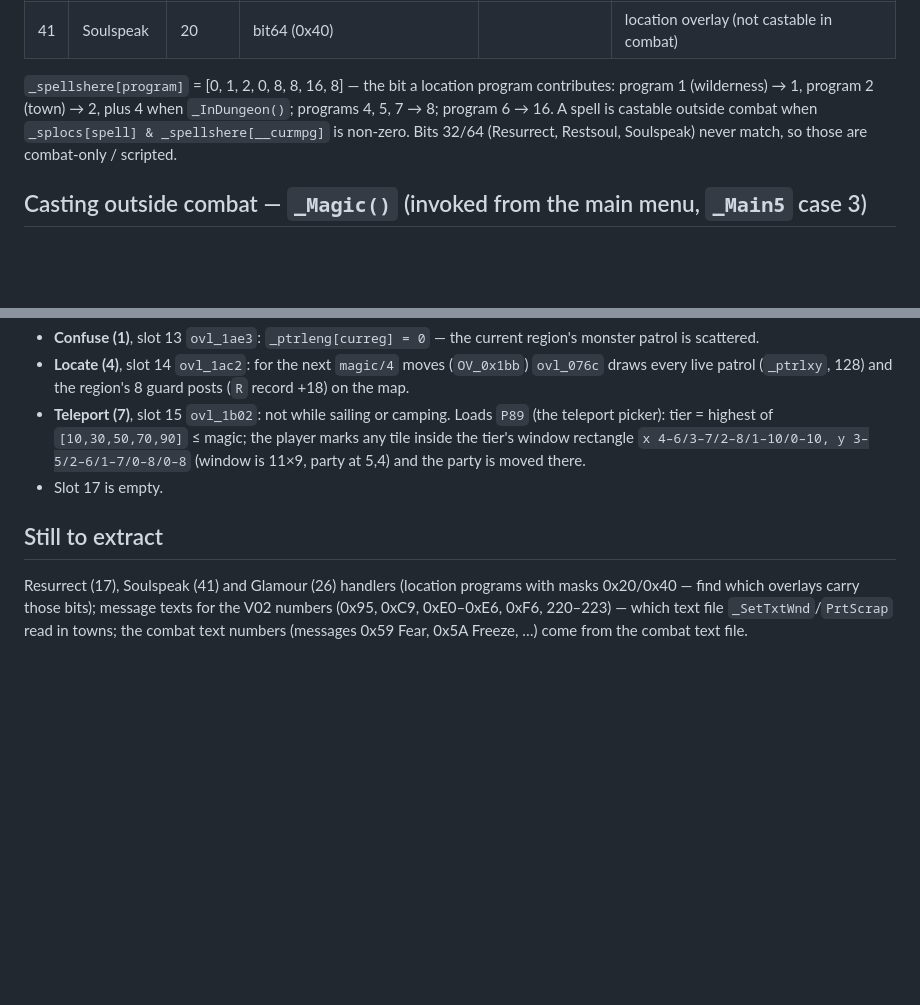
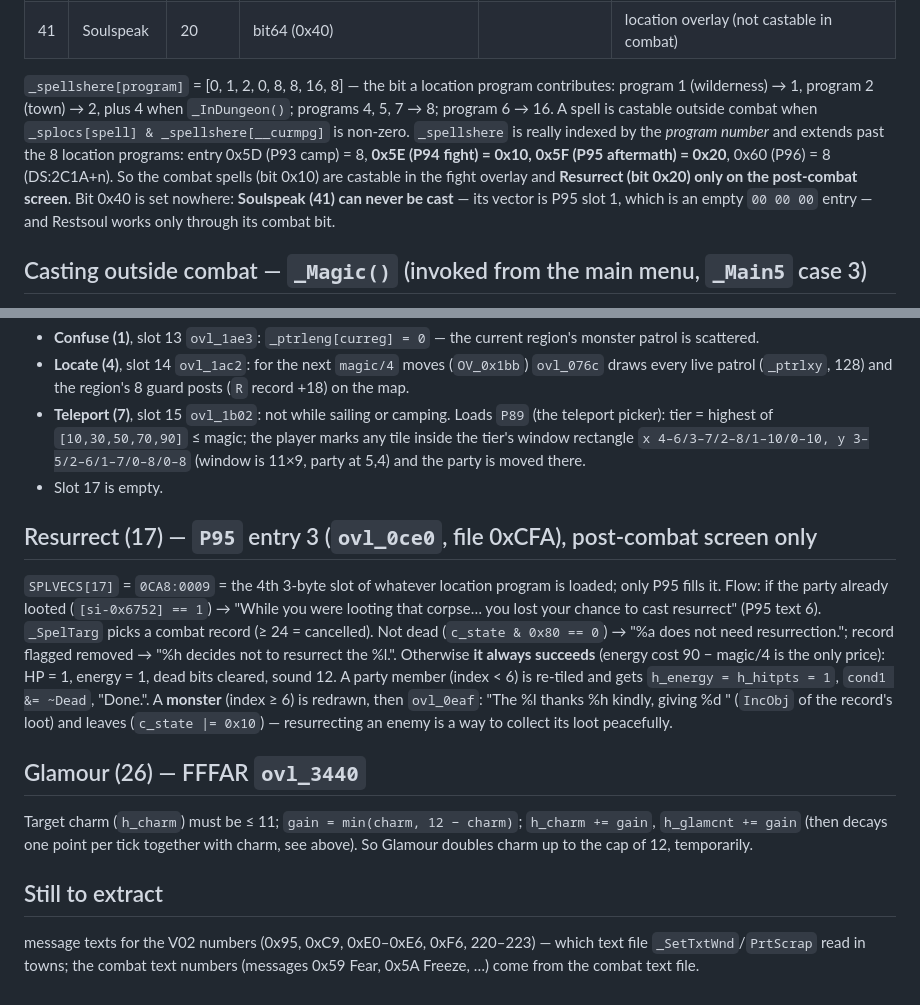
Before and after one commit to jbellassai/mc2, a Markdown page: docs/rules/spells.md, 2 parts joined by grey strips. GitHub-like rendering; blank space fills up the shorter version.

Commit message:
Rules: Resurrect (P95, always succeeds, monsters pay their loot), Glamour, Soulspeak unreachable (spellshere by program number); overlay entry-slot forms; rope resolved
Co-Authored-By: Claude Fable 5.1 <noreply@anthropic.com>

```diff
--- a/docs/rules/spells.md
+++ b/docs/rules/spells.md
@@ -49,7 +49,7 @@ Evidence: `_Magic` (EXE, FF module, `out/decomp/MC2_all.c`), tables in the data
 | 40 | Restsoul | 20 | prog 6(16), bit64 (0x50) |  | combat: V06 `INT61_17` (see below) |
 | 41 | Soulspeak | 20 | bit64 (0x40) |  | location overlay (not castable in combat) |
 
-`_spellshere[program]` = [0, 1, 2, 0, 8, 8, 16, 8] — the bit a location program contributes: program 1 (wilderness) → 1, program 2 (town) → 2, plus 4 when `_InDungeon()`; programs 4, 5, 7 → 8; program 6 → 16. A spell is castable outside combat when `_splocs[spell] & _spellshere[__curmpg]` is non-zero. Bits 32/64 (Resurrect, Restsoul, Soulspeak) never match, so those are combat-only / scripted.
+`_spellshere[program]` = [0, 1, 2, 0, 8, 8, 16, 8] — the bit a location program contributes: program 1 (wilderness) → 1, program 2 (town) → 2, plus 4 when `_InDungeon()`; programs 4, 5, 7 → 8; program 6 → 16. A spell is castable outside combat when `_splocs[spell] & _spellshere[__curmpg]` is non-zero. `_spellshere` is really indexed by the *program number* and extends past the 8 location programs: entry 0x5D (P93 camp) = 8, **0x5E (P94 fight) = 0x10, 0x5F (P95 aftermath) = 0x20**, 0x60 (P96) = 8 (DS:2C1A+n). So the combat spells (bit 0x10) are castable in the fight overlay and **Resurrect (bit 0x20) only on the post-combat screen**. Bit 0x40 is set nowhere: **Soulspeak (41) can never be cast** — its vector is P95 slot 1, which is an empty `00 00 00` entry — and Restsoul works only through its combat bit.
 
 ## Casting outside combat — `_Magic()` (invoked from the main menu, `_Main5` case 3)
 
@@ -166,5 +166,11 @@ Other V02 services are town helpers, not spells: 02/08 door and tile lookups, 09
 - **Teleport (7)**, slot 15 `ovl_1b02`: not while sailing or camping. Loads `P89` (the teleport picker): tier = highest of `[10,30,50,70,90]` ≤ magic; the player marks any tile inside the tier's window rectangle `x 4–6/3–7/2–8/1–10/0–10, y 3–5/2–6/1–7/0–8/0–8` (window is 11×9, party at 5,4) and the party is moved there.
 - Slot 17 is empty.
 
+## Resurrect (17) — `P95` entry 3 (`ovl_0ce0`, file 0xCFA), post-combat screen only
+`SPLVECS[17]` = `0CA8:0009` = the 4th 3-byte slot of whatever location program is loaded; only P95 fills it. Flow: if the party already looted (`[si-0x6752] == 1`) → "While you were looting that corpse… you lost your chance to cast resurrect" (P95 text 6). `_SpelTarg` picks a combat record (≥ 24 = cancelled). Not dead (`c_state & 0x80 == 0`) → "%a does not need resurrection."; record flagged removed → "%h decides not to resurrect the %l.". Otherwise **it always succeeds** (energy cost 90 − magic/4 is the only price): HP = 1, energy = 1, dead bits cleared, sound 12. A party member (index < 6) is re-tiled and gets `h_energy = h_hitpts = 1`, `cond1 &= ~Dead`, "Done.". A **monster** (index ≥ 6) is redrawn, then `ovl_0eaf`: "The %l thanks %h kindly, giving %d <its treasure>" (`IncObj` of the record's loot) and leaves (`c_state |= 0x10`) — resurrecting an enemy is a way to collect its loot peacefully.
+
+## Glamour (26) — FFFAR `ovl_3440`
+Target charm (`h_charm`) must be ≤ 11; `gain = min(charm, 12 − charm)`; `h_charm += gain`, `h_glamcnt += gain` (then decays one point per tick together with charm, see above). So Glamour doubles charm up to the cap of 12, temporarily.
+
 ## Still to extract
-Resurrect (17), Soulspeak (41) and Glamour (26) handlers (location programs with masks 0x20/0x40 — find which overlays carry those bits); message texts for the V02 numbers (0x95, 0xC9, 0xE0–0xE6, 0xF6, 220–223) — which text file `_SetTxtWnd`/`PrtScrap` read in towns; the combat text numbers (messages 0x59 Fear, 0x5A Freeze, …) come from the combat text file.
+message texts for the V02 numbers (0x95, 0xC9, 0xE0–0xE6, 0xF6, 220–223) — which text file `_SetTxtWnd`/`PrtScrap` read in towns; the combat text numbers (messages 0x59 Fear, 0x5A Freeze, …) come from the combat text file.
```
Also changed, not shown: docs/open-questions.md (+1 -1 lines), docs/overlays.md (+1 -1 lines).
